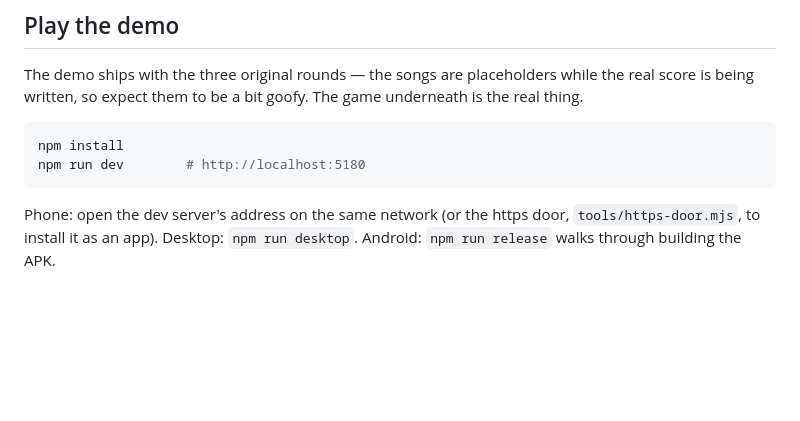
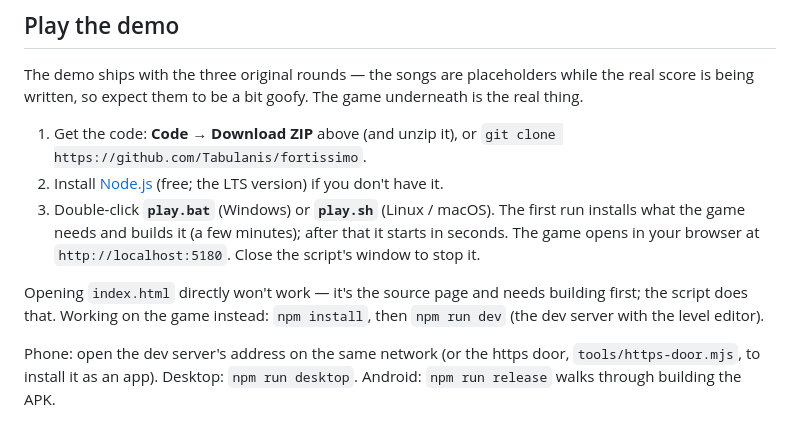
Before and after one commit to Tabulanis/fortissimo, a Markdown page: README.md, the part around the change. GitHub-like rendering; blank space fills up the shorter version.

Commit message:
README: play the demo with play.bat / play.sh; opening index.html directly doesn't work

````diff
--- a/README.md
+++ b/README.md
@@ -39,10 +39,14 @@ Keyboard, touch, and game controllers all work. There's a built-in song maker, t
 
 The demo ships with the three original rounds — the songs are placeholders while the real score is being written, so expect them to be a bit goofy. The game underneath is the real thing.
 
-```bash
-npm install
-npm run dev        # http://localhost:5180
-```
+1. Get the code: **Code → Download ZIP** above (and unzip it), or `git clone https://github.com/Tabulanis/fortissimo`.
+2. Install [Node.js](https://nodejs.org) (free; the LTS version) if you don't have it.
+3. Double-click **`play.bat`** (Windows) or **`play.sh`** (Linux / macOS).
+   The first run installs what the game needs and builds it (a few minutes); after that it starts in seconds.
+   The game opens in your browser at `http://localhost:5180`. Close the script's window to stop it.
+
+Opening `index.html` directly won't work — it's the source page and needs building first; the script does that.
+Working on the game instead: `npm install`, then `npm run dev` (the dev server with the level editor).
 
 Phone: open the dev server's address on the same network (or the https door, `tools/https-door.mjs`, to install it as an app).
 Desktop: `npm run desktop`. Android: `npm run release` walks through building the APK.
````
